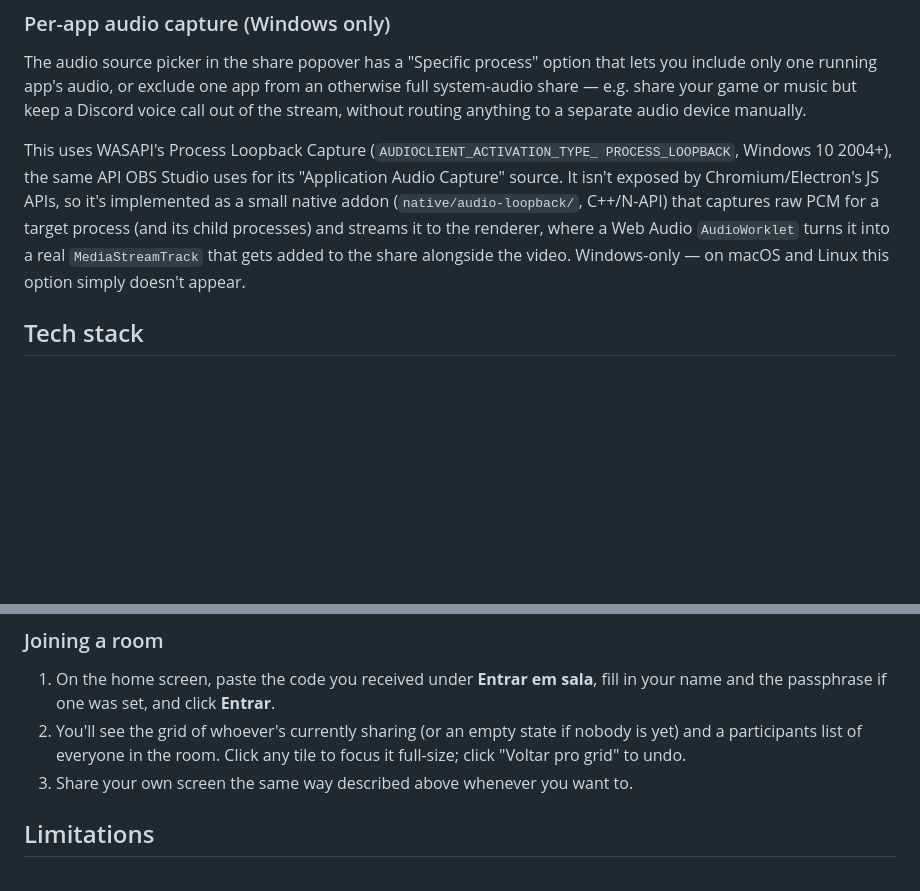
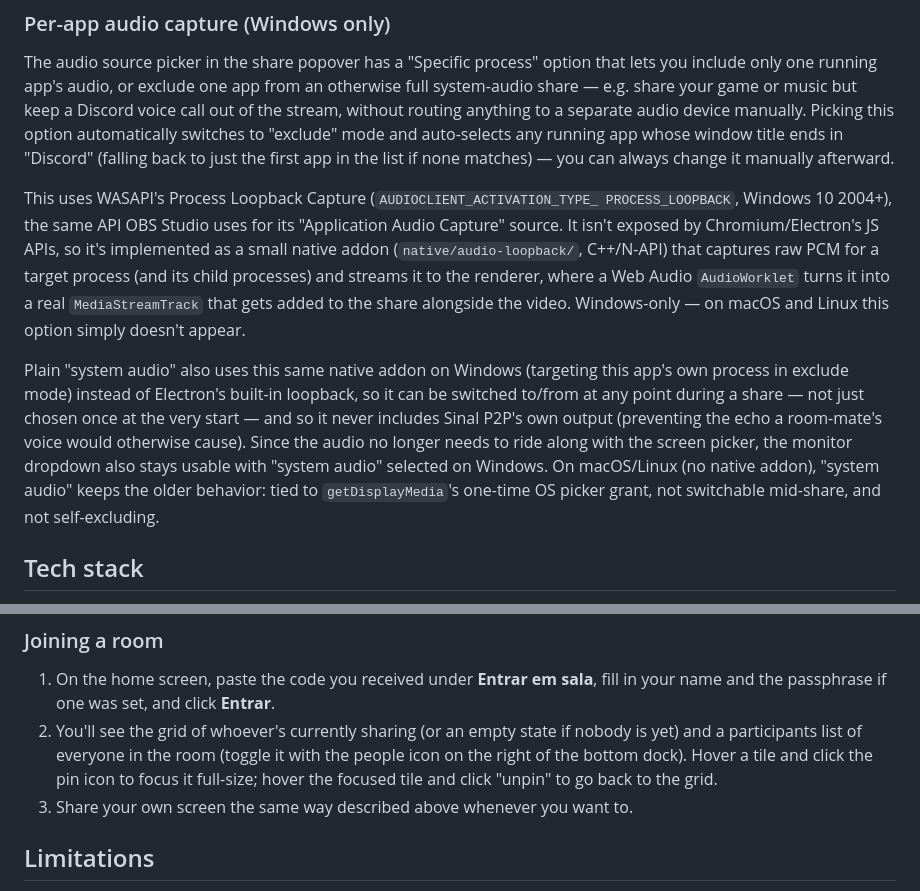
Before and after one commit to caiodscunha/p2p-screen-broadcast, a Markdown page: README.md, 2 parts joined by grey strips. Rendered like a GitHub page; blank space fills up the shorter version.

```diff
--- a/README.md
+++ b/README.md
@@ -118,7 +132,10 @@ The audio source picker in the share popover has a "Specific process"
 option that lets you include only one running app's audio, or exclude one
 app from an otherwise full system-audio share — e.g. share your game or
 music but keep a Discord voice call out of the stream, without routing
-anything to a separate audio device manually.
+anything to a separate audio device manually. Picking this option
+automatically switches to "exclude" mode and auto-selects any running app
+whose window title ends in "Discord" (falling back to just the first app in
+the list if none matches) — you can always change it manually afterward.
 
 This uses WASAPI's Process Loopback Capture (`AUDIOCLIENT_ACTIVATION_TYPE_
 PROCESS_LOOPBACK`, Windows 10 2004+), the same API OBS Studio uses for its
@@ -129,6 +146,17 @@ process (and its child processes) and streams it to the renderer, where a
 Web Audio `AudioWorklet` turns it into a real `MediaStreamTrack` that gets
 added to the share alongside the video. Windows-only — on macOS and Linux
 this option simply doesn't appear.
+
+Plain "system audio" also uses this same native addon on Windows (targeting
+this app's own process in exclude mode) instead of Electron's built-in
+loopback, so it can be switched to/from at any point during a share — not
+just chosen once at the very start — and so it never includes Sinal P2P's
+own output (preventing the echo a room-mate's voice would otherwise cause).
+Since the audio no longer needs to ride along with the screen picker, the
+monitor dropdown also stays usable with "system audio" selected on Windows.
+On macOS/Linux (no native addon), "system audio" keeps the older behavior:
+tied to `getDisplayMedia`'s one-time OS picker grant, not switchable
+mid-share, and not self-excluding.
 
 ## Tech stack
 
@@ -212,8 +240,10 @@ option in the UI).
    sala**, fill in your name and the passphrase if one was set, and click
    **Entrar**.
 2. You'll see the grid of whoever's currently sharing (or an empty state if
-   nobody is yet) and a participants list of everyone in the room. Click
-   any tile to focus it full-size; click "Voltar pro grid" to undo.
+   nobody is yet) and a participants list of everyone in the room (toggle it
+   with the people icon on the right of the bottom dock). Hover a tile and
+   click the pin icon to focus it full-size; hover the focused tile and
+   click "unpin" to go back to the grid.
 3. Share your own screen the same way described above whenever you want to.
 
 ## Limitations
```
Also changed, not shown: other parts of README.md (+57 -8 lines).
